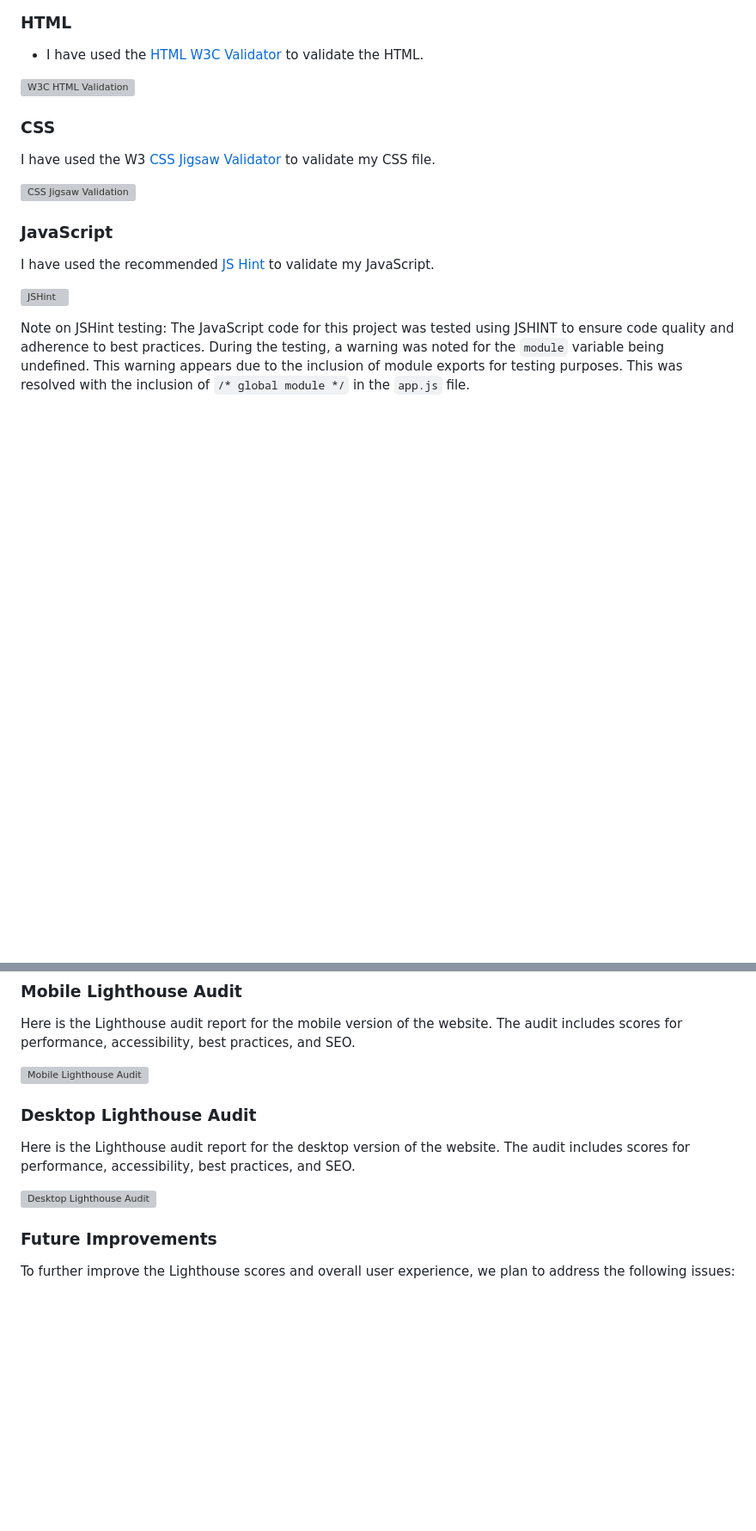
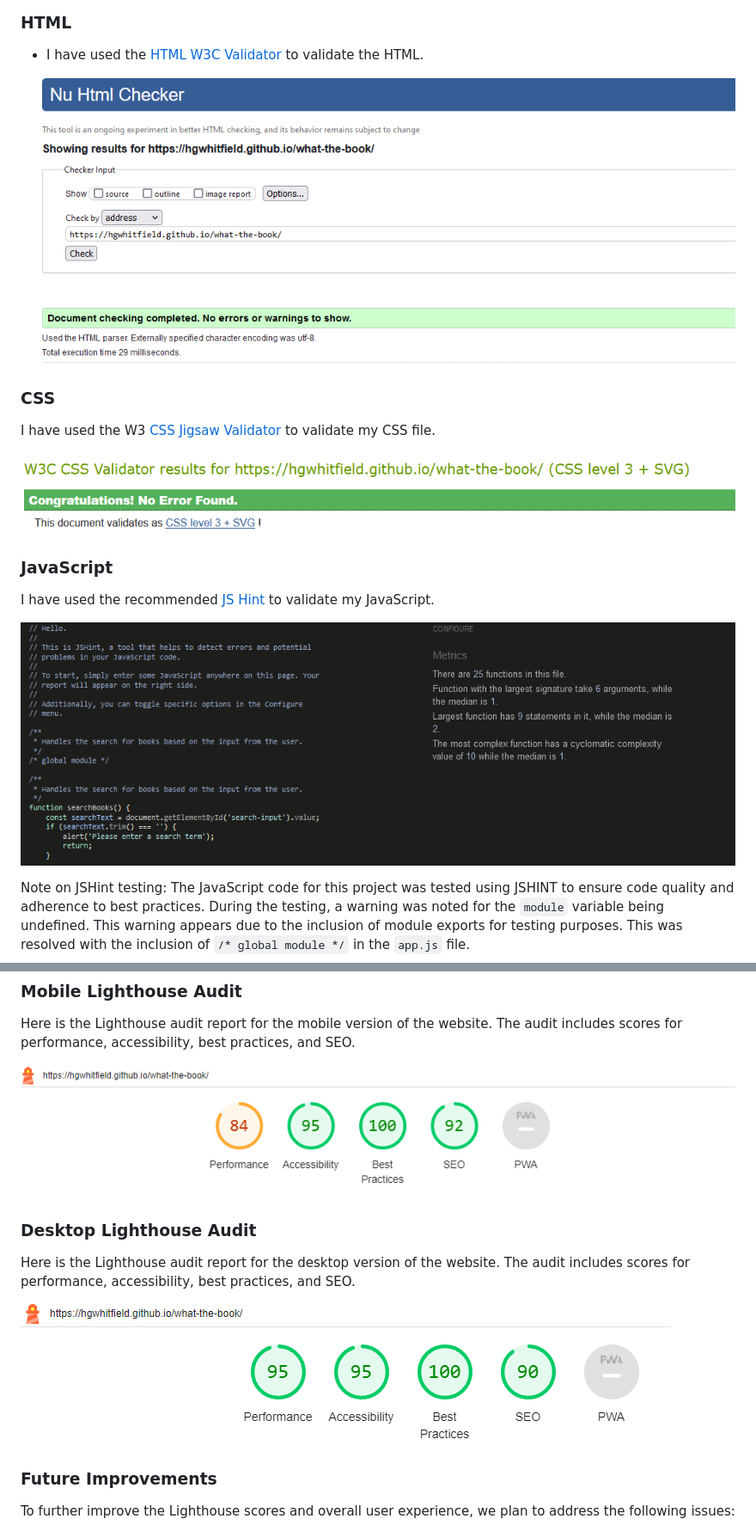
Before and after one commit to hgwhitfield/what-the-book, a Markdown page: docs/TESTING.md, 2 parts joined by grey strips. Shown at 86% size. GitHub-like rendering; blank space fills up the shorter version; grey boxes are pictures that could not be loaded.

```diff
--- a/docs/TESTING.md
+++ b/docs/TESTING.md
@@ -41,19 +41,19 @@ This section provides evidence demonstrating that:
 
 - I have used the [HTML W3C Validator](https://validator.w3.org) to validate the HTML.
 
-![W3C HTML Validation](../docs/images/html-validation.PNG)
+![W3C HTML Validation](../docs/images/html-validation.png)
 
 ### CSS
 
 I have used the W3 [CSS Jigsaw Validator](https://jigsaw.w3.org/css-validator) to validate my CSS file.
 
-![CSS Jigsaw Validation](../docs/images/css-validation.PNG)
+![CSS Jigsaw Validation](../docs/images/css-validation.png)
 
 ### JavaScript
 
 I have used the recommended [JS Hint](https://jshint.com/) to validate my JavaScript.
 
-![JSHint](../docs/images/js-validation.PNG)
+![JSHint](../docs/images/js-validation.png)
 
 Note on JSHint testing: The JavaScript code for this project was tested using JSHINT to ensure code quality and adherence to best practices. During the testing, a warning was noted for the `module` variable being undefined. This warning appears due to the inclusion of module exports for testing purposes. This was resolved with the inclusion of `/* global module */` in the `app.js` file.
 
@@ -279,13 +279,13 @@ Lighthouse is an open-source, automated tool for improving the quality of web pa
 
 Here is the Lighthouse audit report for the mobile version of the website. The audit includes scores for performance, accessibility, best practices, and SEO.
 
-![Mobile Lighthouse Audit](../docs/images/mobile-lighthouse.PNG)
+![Mobile Lighthouse Audit](../docs/images/mobile-lighthouse.png)
 
 ### Desktop Lighthouse Audit
 
 Here is the Lighthouse audit report for the desktop version of the website. The audit includes scores for performance, accessibility, best practices, and SEO.
 
-![Desktop Lighthouse Audit](../docs/images/desktop-lighthouse.PNG)
+![Desktop Lighthouse Audit](../docs/images/desktop-lighthouse.png)
 
 ### Future Improvements
 
```
Also changed, not shown: other parts of docs/TESTING.md (+15 -15 lines), docs/README.md (+6 -6 lines).
